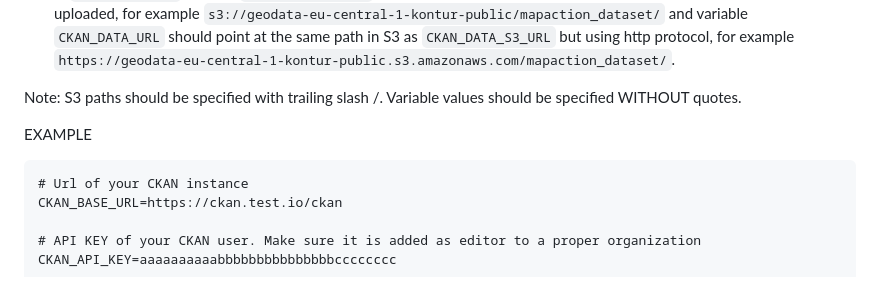
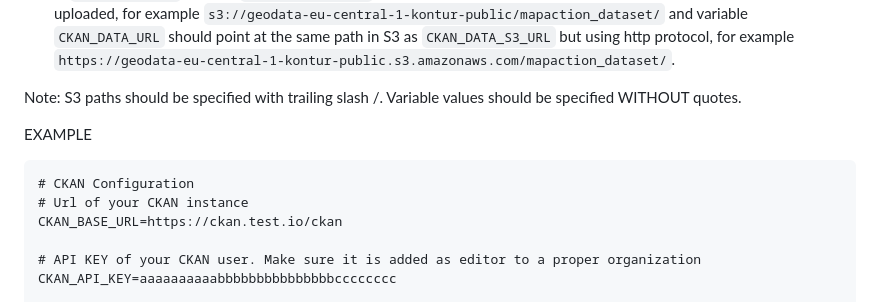
Before and after one commit to konturio/geocint-mapaction, a Markdown page: README.md, the part around the change. Drawn GitHub-style.

Commit message:
Header added

```diff
--- a/README.md
+++ b/README.md
@@ -39,6 +39,7 @@ Note: S3 paths should be specified with trailing slash /. Variable values should
 
 EXAMPLE
 
+    # CKAN Configuration
     # Url of your CKAN instance
     CKAN_BASE_URL=https://ckan.test.io/ckan
 
```
